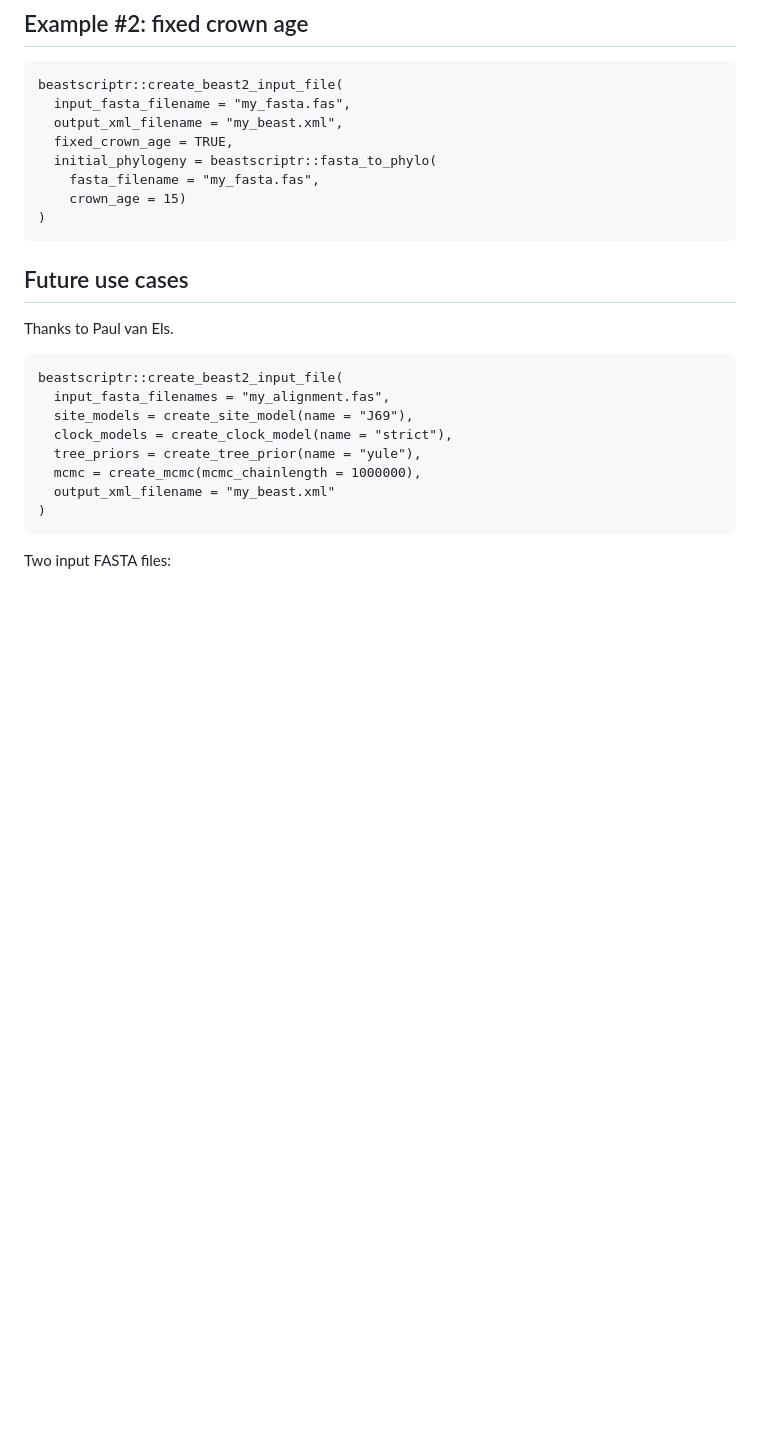
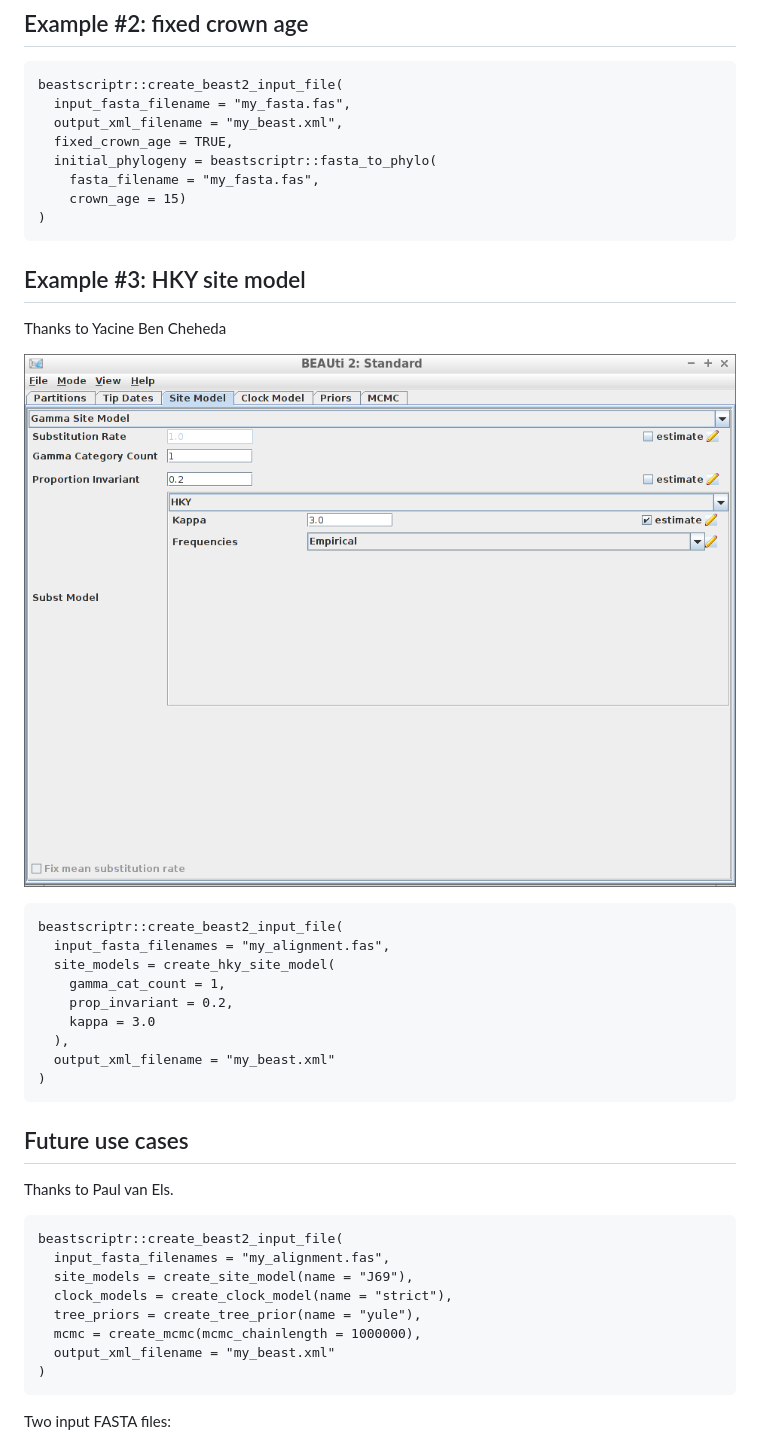
Before and after one commit to ropensci/beautier, a Markdown page: README.md, the part around the change printed below. GitHub-like rendering; pictures changed too: hky_example.png (added); blank space fills up the shorter version.

Commit message:
EOD

````diff
--- a/README.md
+++ b/README.md
@@ -54,6 +55,24 @@ beastscriptr::create_beast2_input_file(
   initial_phylogeny = beastscriptr::fasta_to_phylo(
     fasta_filename = "my_fasta.fas",
     crown_age = 15)
+)
+```
+
+## Example #3: HKY site model
+
+Thanks to Yacine Ben Cheheda
+
+![HKY example](hky_example.png)
+
+```
+beastscriptr::create_beast2_input_file(
+  input_fasta_filenames = "my_alignment.fas",
+  site_models = create_hky_site_model(
+    gamma_cat_count = 1,
+    prop_invariant = 0.2,
+    kappa = 3.0
+  ),
+  output_xml_filename = "my_beast.xml"
 )
 ```
 
````
Also changed, not shown: other parts of README.md (+1 -0 lines), 5 other files.
